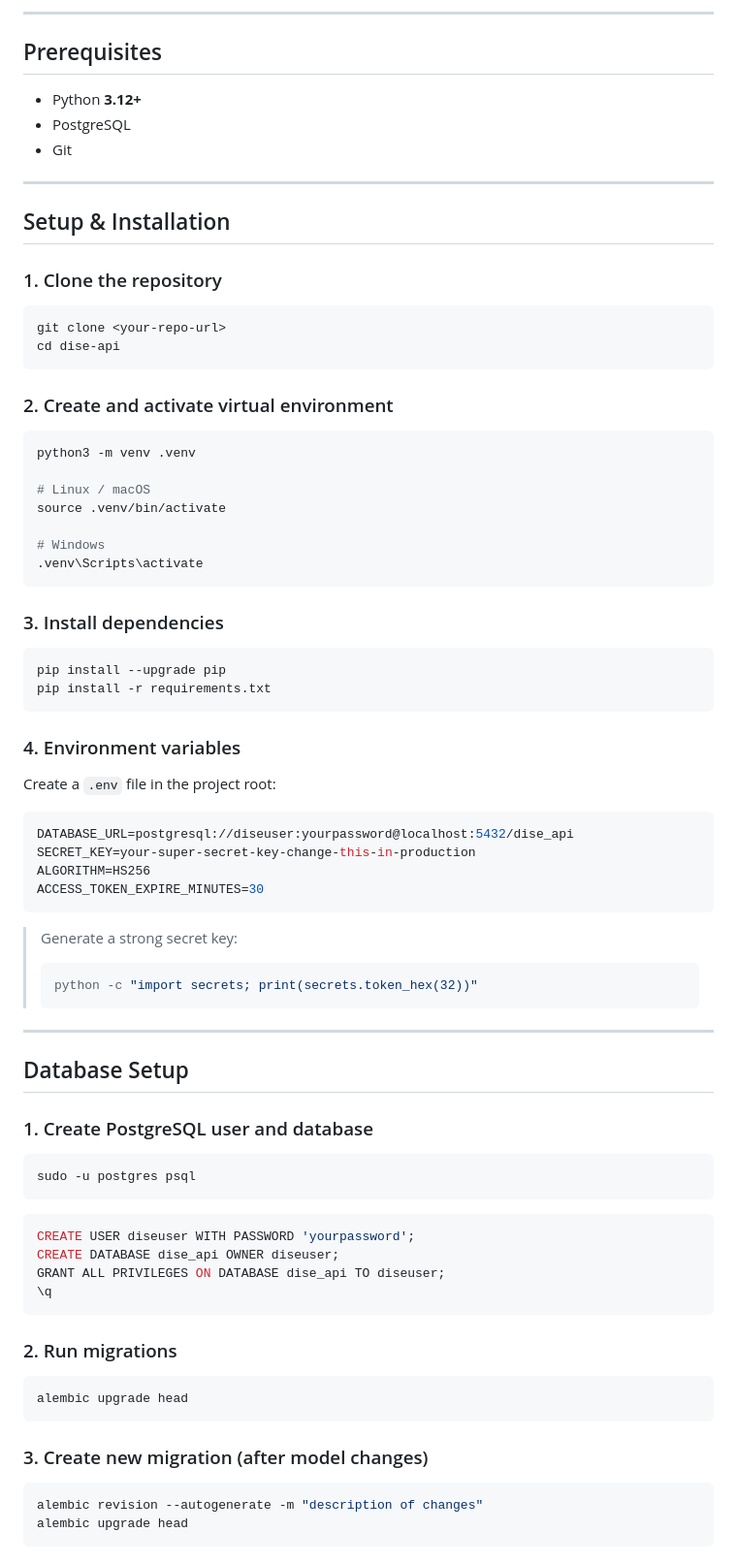
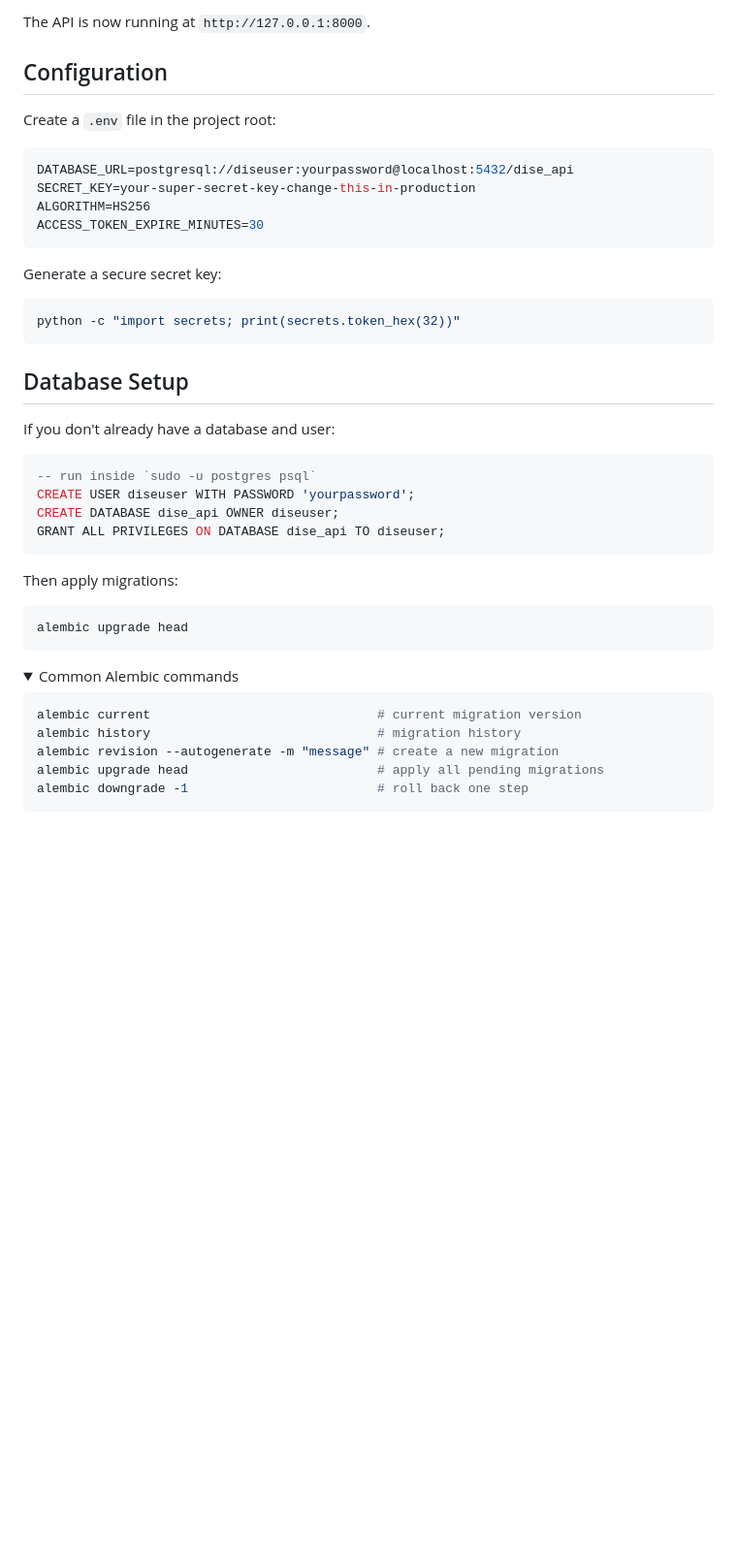
Before and after one commit to furqanRupom/dise-api, a Markdown page: README.md, the part around one of its changes. Shown at 97% size. Rendered like a GitHub page; folded sections open; blank space fills up the shorter version.

````diff
--- a/README.md
+++ b/README.md
@@ -79,44 +55,8 @@ dise-api/
 ```
 
----
+The API is now running at `http://127.0.0.1:8000`.
 
-## Prerequisites
-
-- Python **3.12+**
-- PostgreSQL
-- Git
-
----
-
-## Setup & Installation
-
-### 1. Clone the repository
-
-```bash
-git clone <your-repo-url>
-cd dise-api
-```
-
-### 2. Create and activate virtual environment
-
-```bash
-python3 -m venv .venv
-
-# Linux / macOS
-source .venv/bin/activate
-
-# Windows
-.venv\Scripts\activate
-```
-
-### 3. Install dependencies
-
-```bash
-pip install --upgrade pip
-pip install -r requirements.txt
-```
-
-### 4. Environment variables
+## Configuration
 
 Create a `.env` file in the project root:
 
@@ -127,37 +67,36 @@ ALGORITHM=HS256
 ACCESS_TOKEN_EXPIRE_MINUTES=30
 ```
 
-> Generate a strong secret key:
-> ```bash
-> python -c "import secrets; print(secrets.token_hex(32))"
-> ```
+Generate a secure secret key:
 
----
+```bash
+python -c "import secrets; print(secrets.token_hex(32))"
+```
 
 ## Database Setup
 
-### 1. Create PostgreSQL user and database
-
-```bash
-sudo -u postgres psql
-```
+If you don't already have a database and user:
 
 ```sql
+-- run inside `sudo -u postgres psql`
 CREATE USER diseuser WITH PASSWORD 'yourpassword';
 CREATE DATABASE dise_api OWNER diseuser;
 GRANT ALL PRIVILEGES ON DATABASE dise_api TO diseuser;
-\q
 ```
 
-### 2. Run migrations
+Then apply migrations:
 
 ```bash
 alembic upgrade head
 ```
 
-### 3. Create new migration (after model changes)
+<details>
+<summary>Common Alembic commands</summary>
 
 ```bash
-alembic revision --autogenerate -m "description of changes"
-alembic upgrade head
+alembic current                              # current migration version
+alembic history                              # migration history
+alembic revision --autogenerate -m "message" # create a new migration
+alembic upgrade head                         # apply all pending migrations
+alembic downgrade -1                         # roll back one step
 ```
````
Also changed, not shown: other parts of README.md (+85 -118 lines).
